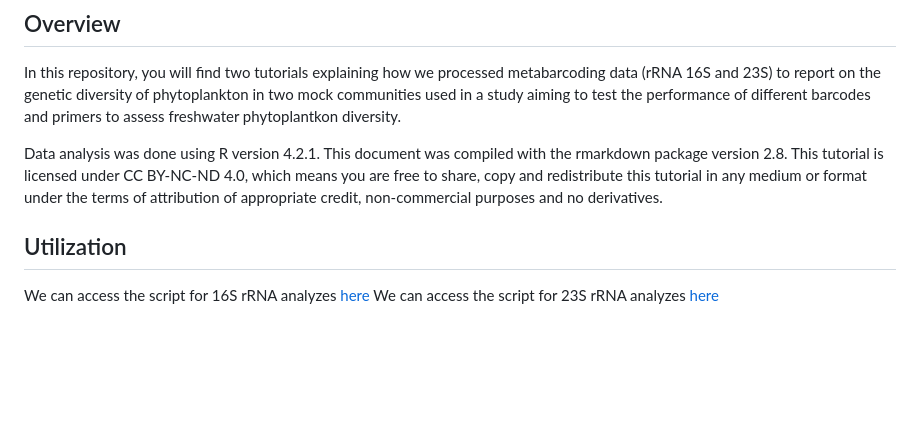
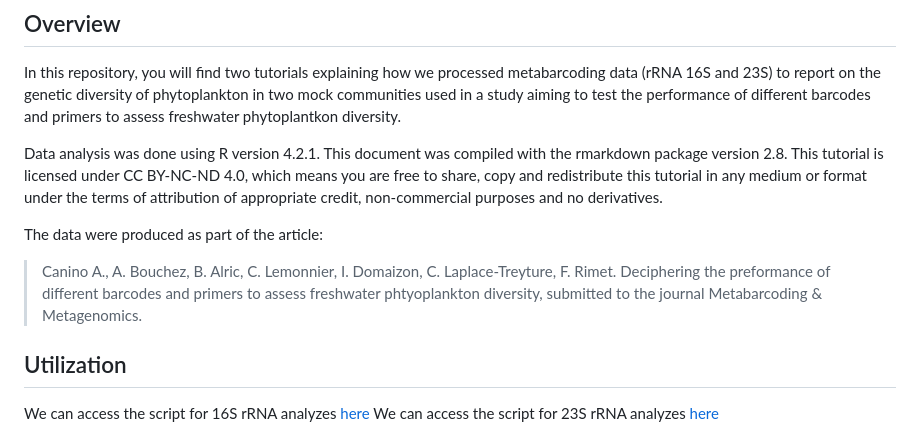
Before and after one commit to Github-Carrtel/2023_Canino_et_al., a Markdown page: README.md, the part around the change. GitHub-like rendering; blank space fills up the shorter version.

```diff
--- a/README.md
+++ b/README.md
@@ -8,6 +8,11 @@
 In this repository, you will find two tutorials explaining how we processed metabarcoding data (rRNA 16S and 23S) to report on the genetic diversity of phytoplankton in two mock communities used in a study aiming to test the performance of different barcodes and primers to assess freshwater phytoplantkon diversity.
 
 Data analysis was done using R version 4.2.1. This document was compiled with the rmarkdown package version 2.8. This tutorial is licensed under CC BY-NC-ND 4.0, which means you are free to share, copy and redistribute this tutorial in any medium or format under the terms of attribution of appropriate credit, non-commercial purposes and no derivatives.
+
+The data were produced as part of the article:
+
+>Canino A., A. Bouchez, B. Alric, C. Lemonnier, I. Domaizon, C. Laplace-Treyture, F. Rimet. Deciphering the preformance of different barcodes and primers to assess freshwater phtyoplankton diversity, submitted to the journal Metabarcoding & Metagenomics.
+
 
 ## Utilization
 
```
